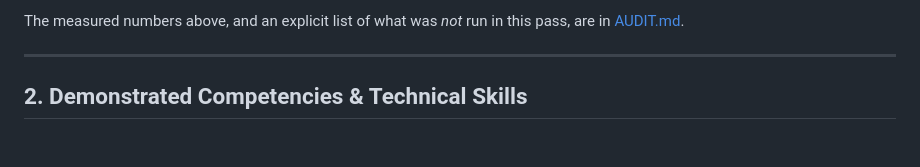
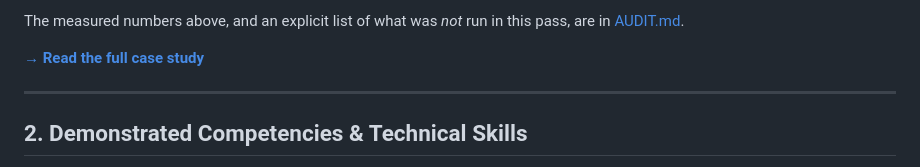
Before and after one commit to Freddricklogan/aws-terraform-gameday, a Markdown page: README.md, the part around the change. GitHub-like rendering; blank space fills up the shorter version.

Commit message:
Add case study

```diff
--- a/README.md
+++ b/README.md
@@ -45,6 +45,8 @@ on someone un-breaking the curriculum.
 
 The measured numbers above, and an explicit list of what was *not* run in this
 pass, are in [AUDIT.md](AUDIT.md).
+
+**[→ Read the full case study](docs/CASE_STUDY.md)**
 
 ---
 
```
Also changed, not shown: docs/CASE_STUDY.md (added, +49 -0 lines).
